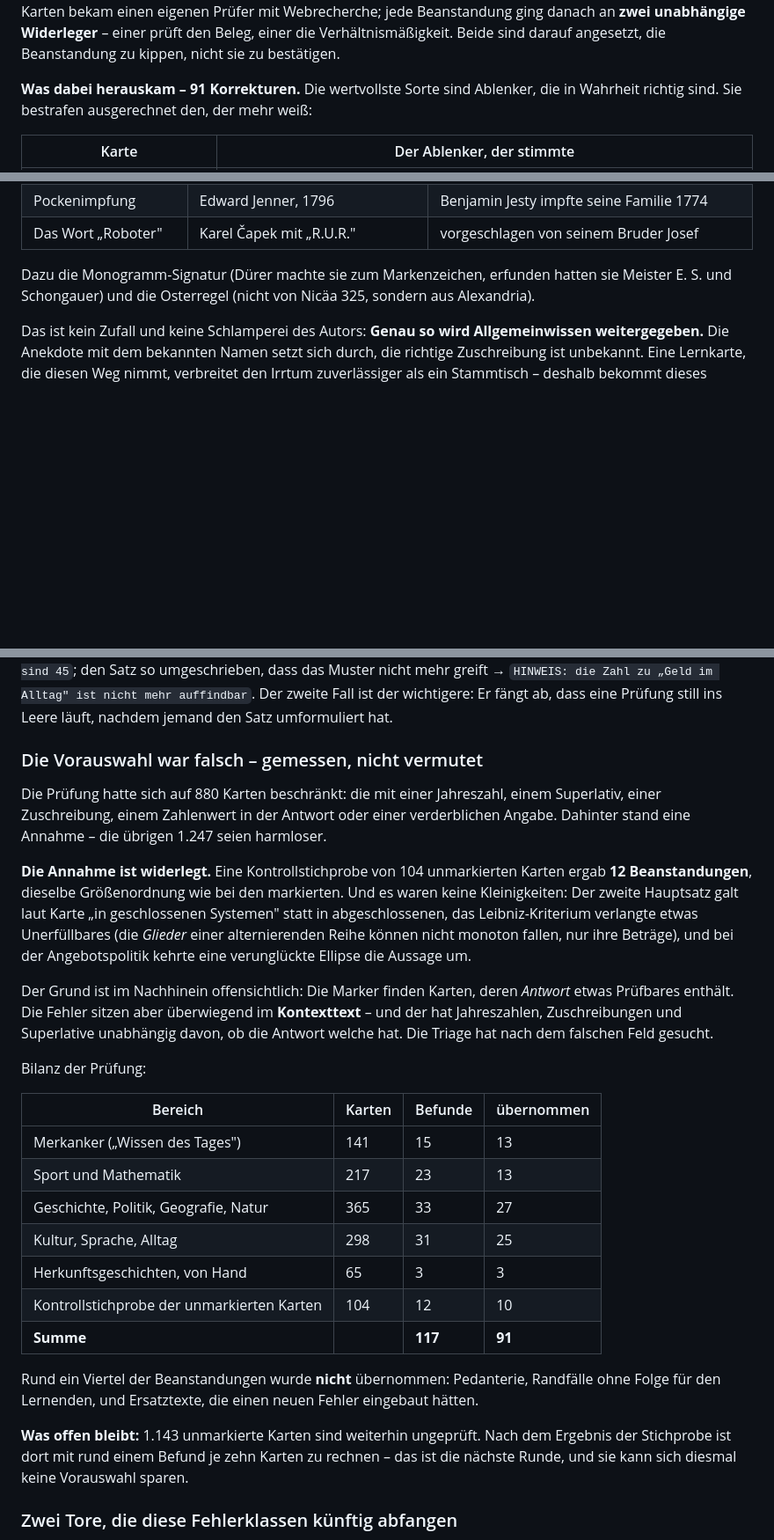
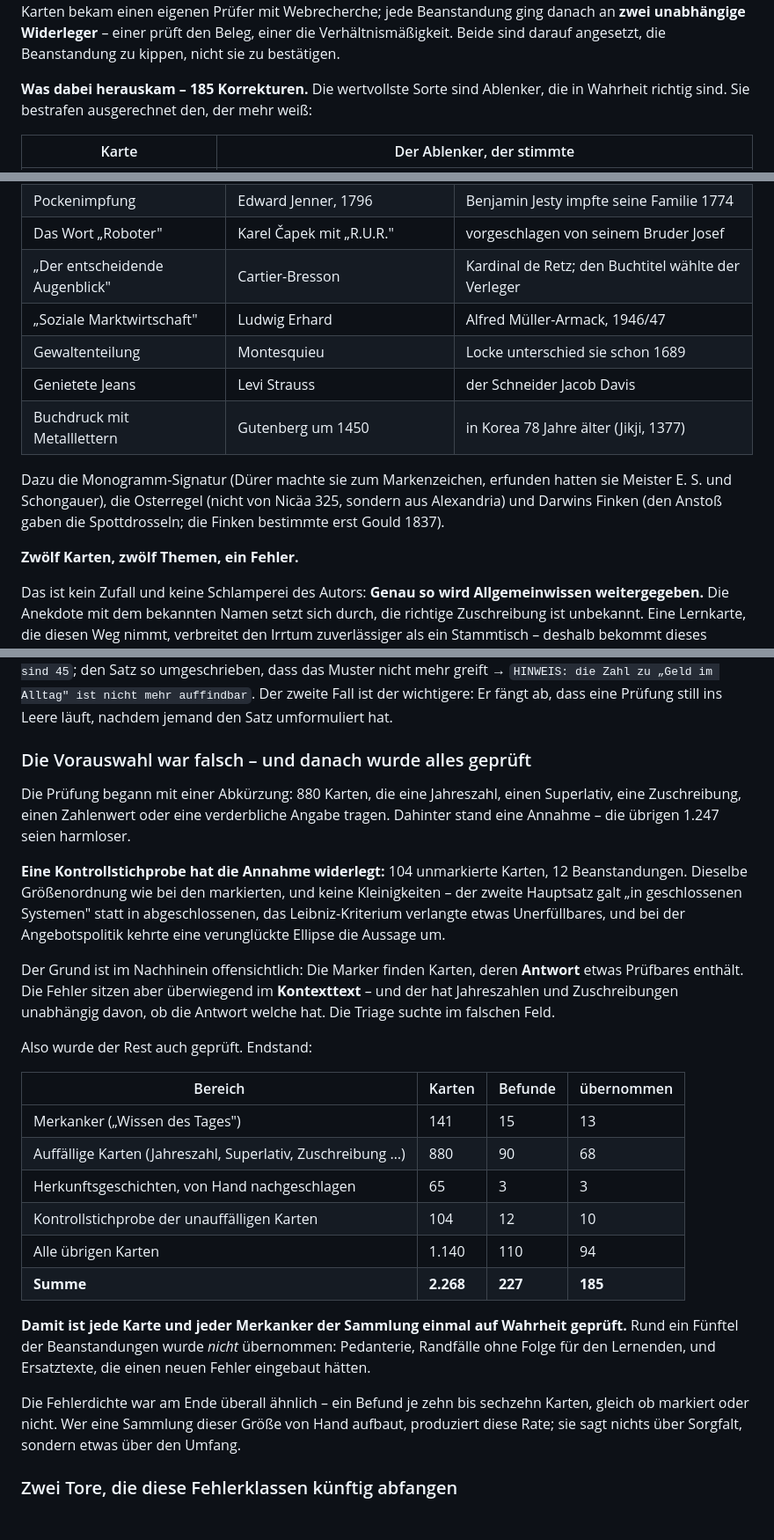
Before and after one commit to nilsotA/Allgemeinwissen-Trainer, a Markdown page: README.md, 3 parts joined by grey strips. Shown at 88% size. Rendered like a GitHub page; blank space fills up the shorter version.

Commit message:
README: Schlussbilanz der Wahrheitspruefung
Jede Karte und jeder Merkanker ist einmal auf Wahrheit geprueft: 2268
Einheiten, 227 Beanstandungen, 185 uebernommen. Rund ein Fuenftel wurde
verworfen - Pedanterie, Randfaelle, oder Ersatztexte mit neuem Fehler.

Die Fehlerdichte war am Ende ueberall aehnlich, ein Befund je zehn bis
sechzehn Karten, gleich ob markiert oder nicht. Das ist die Rate, die
beim Aufbau einer Sammlung dieser Groesse entsteht.

Die Tabelle zum wiederkehrenden Muster ist auf zwoelf Faelle gewachsen:
Churchill, Hitchcock, Carl Diem, Schwarz-Rot-Gold, Brasilia, Jenner, das
Wort Roboter, Cartier-Bresson, Mueller-Armack, Montesquieu, Jacob Davis
und Gutenberg. Dazu Duerers Monogramm, die Osterregel und Darwins Finken.

Co-Authored-By: Claude Opus 5 <noreply@anthropic.com>
Claude-Session: https://claude.ai/code/session_01PQ6qQQiKvWSUL1vqzU3pKq

```diff
--- a/README.md
+++ b/README.md
@@ -1437,7 +1437,7 @@ eigenen Prüfer mit Webrecherche; jede Beanstandung ging danach an **zwei unabh
 Widerleger** – einer prüft den Beleg, einer die Verhältnismäßigkeit. Beide sind darauf
 angesetzt, die Beanstandung zu kippen, nicht sie zu bestätigen.
 
-**Was dabei herauskam – 91 Korrekturen.** Die wertvollste Sorte sind Ablenker, die in
+**Was dabei herauskam – 185 Korrekturen.** Die wertvollste Sorte sind Ablenker, die in
 Wahrheit richtig sind. Sie bestrafen ausgerechnet den, der mehr weiß:
 
 | Karte | Der Ablenker, der stimmte |
@@ -1484,9 +1484,17 @@ berühmt gemacht hat, gilt als der, der es erfunden hat.**
 | Brasília | Oscar Niemeyer (Regierungsbauten) | Stadtplan von Lúcio Costa |
 | Pockenimpfung | Edward Jenner, 1796 | Benjamin Jesty impfte seine Familie 1774 |
 | Das Wort „Roboter" | Karel Čapek mit „R.U.R." | vorgeschlagen von seinem Bruder Josef |
+| „Der entscheidende Augenblick" | Cartier-Bresson | Kardinal de Retz; den Buchtitel wählte der Verleger |
+| „Soziale Marktwirtschaft" | Ludwig Erhard | Alfred Müller-Armack, 1946/47 |
+| Gewaltenteilung | Montesquieu | Locke unterschied sie schon 1689 |
+| Genietete Jeans | Levi Strauss | der Schneider Jacob Davis |
+| Buchdruck mit Metalllettern | Gutenberg um 1450 | in Korea 78 Jahre älter (Jikji, 1377) |
 
 Dazu die Monogramm-Signatur (Dürer machte sie zum Markenzeichen, erfunden hatten sie Meister
-E. S. und Schongauer) und die Osterregel (nicht von Nicäa 325, sondern aus Alexandria).
+E. S. und Schongauer), die Osterregel (nicht von Nicäa 325, sondern aus Alexandria) und
+Darwins Finken (den Anstoß gaben die Spottdrosseln; die Finken bestimmte erst Gould 1837).
+
+**Zwölf Karten, zwölf Themen, ein Fehler.**
 
 Das ist kein Zufall und keine Schlamperei des Autors: **Genau so wird Allgemeinwissen
 weitergegeben.** Die Anekdote mit dem bekannten Namen setzt sich durch, die richtige
@@ -1589,42 +1597,41 @@ mehr greift → `HINWEIS: die Zahl zu „Geld im Alltag" ist nicht mehr auffindb
 Fall ist der wichtigere: Er fängt ab, dass eine Prüfung still ins Leere läuft, nachdem jemand
 den Satz umformuliert hat.
 
-### Die Vorauswahl war falsch – gemessen, nicht vermutet
-
-Die Prüfung hatte sich auf 880 Karten beschränkt: die mit einer Jahreszahl, einem
-Superlativ, einer Zuschreibung, einem Zahlenwert in der Antwort oder einer verderblichen
-Angabe. Dahinter stand eine Annahme – die übrigen 1.247 seien harmloser.
-
-**Die Annahme ist widerlegt.** Eine Kontrollstichprobe von 104 unmarkierten Karten ergab
-**12 Beanstandungen**, dieselbe Größenordnung wie bei den markierten. Und es waren keine
-Kleinigkeiten: Der zweite Hauptsatz galt laut Karte „in geschlossenen Systemen" statt in
-abgeschlossenen, das Leibniz-Kriterium verlangte etwas Unerfüllbares (die *Glieder* einer
-alternierenden Reihe können nicht monoton fallen, nur ihre Beträge), und bei der
-Angebotspolitik kehrte eine verunglückte Ellipse die Aussage um.
-
-Der Grund ist im Nachhinein offensichtlich: Die Marker finden Karten, deren *Antwort*
+### Die Vorauswahl war falsch – und danach wurde alles geprüft
+
+Die Prüfung begann mit einer Abkürzung: 880 Karten, die eine Jahreszahl, einen Superlativ,
+eine Zuschreibung, einen Zahlenwert oder eine verderbliche Angabe tragen. Dahinter stand
+eine Annahme – die übrigen 1.247 seien harmloser.
+
+**Eine Kontrollstichprobe hat die Annahme widerlegt:** 104 unmarkierte Karten, 12
+Beanstandungen. Dieselbe Größenordnung wie bei den markierten, und keine Kleinigkeiten –
+der zweite Hauptsatz galt „in geschlossenen Systemen" statt in abgeschlossenen, das
+Leibniz-Kriterium verlangte etwas Unerfüllbares, und bei der Angebotspolitik kehrte eine
+verunglückte Ellipse die Aussage um.
+
+Der Grund ist im Nachhinein offensichtlich: Die Marker finden Karten, deren **Antwort**
 etwas Prüfbares enthält. Die Fehler sitzen aber überwiegend im **Kontexttext** – und der
-hat Jahreszahlen, Zuschreibungen und Superlative unabhängig davon, ob die Antwort welche
-hat. Die Triage hat nach dem falschen Feld gesucht.
-
-Bilanz der Prüfung:
+hat Jahreszahlen und Zuschreibungen unabhängig davon, ob die Antwort welche hat. Die
+Triage suchte im falschen Feld.
+
+Also wurde der Rest auch geprüft. Endstand:
 
 | Bereich | Karten | Befunde | übernommen |
 |---|---|---|---|
 | Merkanker („Wissen des Tages") | 141 | 15 | 13 |
-| Sport und Mathematik | 217 | 23 | 13 |
-| Geschichte, Politik, Geografie, Natur | 365 | 33 | 27 |
-| Kultur, Sprache, Alltag | 298 | 31 | 25 |
-| Herkunftsgeschichten, von Hand | 65 | 3 | 3 |
-| Kontrollstichprobe der unmarkierten Karten | 104 | 12 | 10 |
-| **Summe** | | **117** | **91** |
-
-Rund ein Viertel der Beanstandungen wurde **nicht** übernommen: Pedanterie, Randfälle ohne
-Folge für den Lernenden, und Ersatztexte, die einen neuen Fehler eingebaut hätten.
-
-**Was offen bleibt:** 1.143 unmarkierte Karten sind weiterhin ungeprüft. Nach dem Ergebnis
-der Stichprobe ist dort mit rund einem Befund je zehn Karten zu rechnen – das ist die
-nächste Runde, und sie kann sich diesmal keine Vorauswahl sparen.
+| Auffällige Karten (Jahreszahl, Superlativ, Zuschreibung …) | 880 | 90 | 68 |
+| Herkunftsgeschichten, von Hand nachgeschlagen | 65 | 3 | 3 |
+| Kontrollstichprobe der unauffälligen Karten | 104 | 12 | 10 |
+| Alle übrigen Karten | 1.140 | 110 | 94 |
+| **Summe** | **2.268** | **227** | **185** |
+
+**Damit ist jede Karte und jeder Merkanker der Sammlung einmal auf Wahrheit geprüft.** Rund
+ein Fünftel der Beanstandungen wurde *nicht* übernommen: Pedanterie, Randfälle ohne Folge
+für den Lernenden, und Ersatztexte, die einen neuen Fehler eingebaut hätten.
+
+Die Fehlerdichte war am Ende überall ähnlich – ein Befund je zehn bis sechzehn Karten,
+gleich ob markiert oder nicht. Wer eine Sammlung dieser Größe von Hand aufbaut, produziert
+diese Rate; sie sagt nichts über Sorgfalt, sondern etwas über den Umfang.
 
 ### Zwei Tore, die diese Fehlerklassen künftig abfangen
 
```
Also changed, not shown: other parts of README.md (+1 -1 lines).
